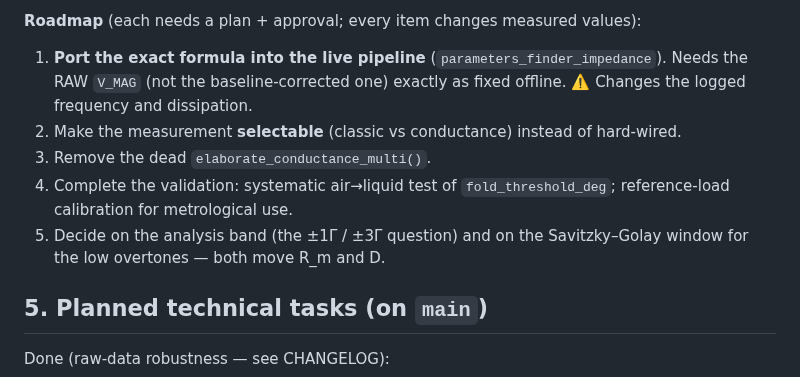
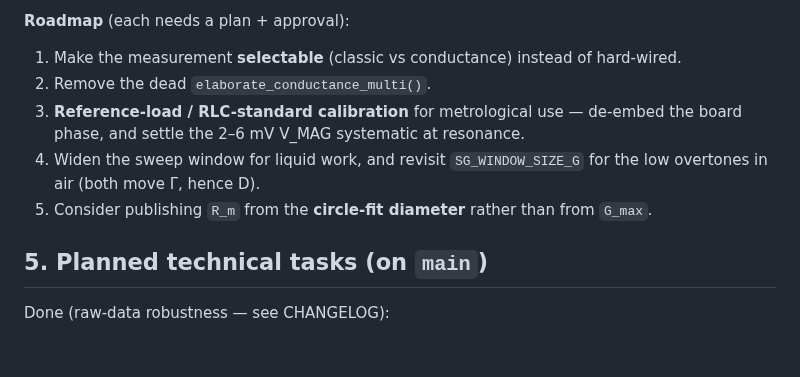
Before and after one commit to openQCM/openqcm-next, a Markdown page: HANDOFF.md, the part around one of its changes. Drawn GitHub-style; blank space fills up the shorter version.

```diff
--- a/HANDOFF.md
+++ b/HANDOFF.md
@@ -124,14 +150,12 @@ MAG/PHASE signals (software post-processing; same firmware/protocol as the class
 
-**Roadmap** (each needs a plan + approval; every item changes measured values):
-1. **Port the exact formula into the live pipeline** (`parameters_finder_impedance`). Needs the RAW
-   `V_MAG` (not the baseline-corrected one) exactly as fixed offline. ⚠️ Changes the logged
-   frequency and dissipation.
-2. Make the measurement **selectable** (classic vs conductance) instead of hard-wired.
-3. Remove the dead `elaborate_conductance_multi()`.
-4. Complete the validation: systematic air→liquid test of `fold_threshold_deg`; reference-load
-   calibration for metrological use.
-5. Decide on the analysis band (the ±1Γ / ±3Γ question) and on the Savitzky–Golay window for the
-   low overtones — both move R_m and D.
+**Roadmap** (each needs a plan + approval):
+1. Make the measurement **selectable** (classic vs conductance) instead of hard-wired.
+2. Remove the dead `elaborate_conductance_multi()`.
+3. **Reference-load / RLC-standard calibration** for metrological use — de-embed the board
+   phase, and settle the 2–6 mV V_MAG systematic at resonance.
+4. Widen the sweep window for liquid work, and revisit `SG_WINDOW_SIZE_G` for the low overtones
+   in air (both move Γ, hence D).
+5. Consider publishing `R_m` from the **circle-fit diameter** rather than from `G_max`.
 
 ## 5. Planned technical tasks (on `main`)
 
```
Also changed, not shown: other parts of HANDOFF.md (+65 -39 lines), README.md (+9 -3 lines), docs/impedance-analysis/conductance-calculation.md (+41 -13 lines).
